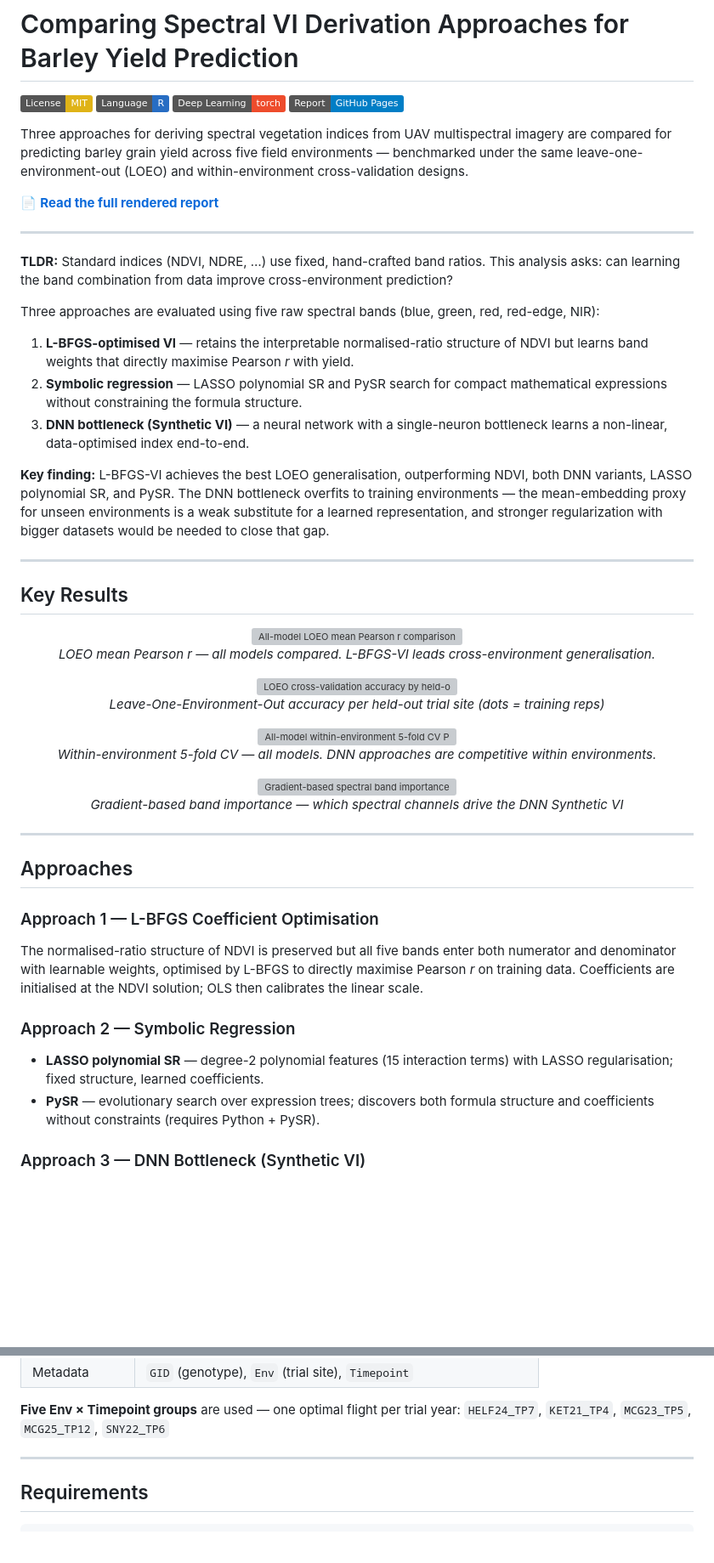
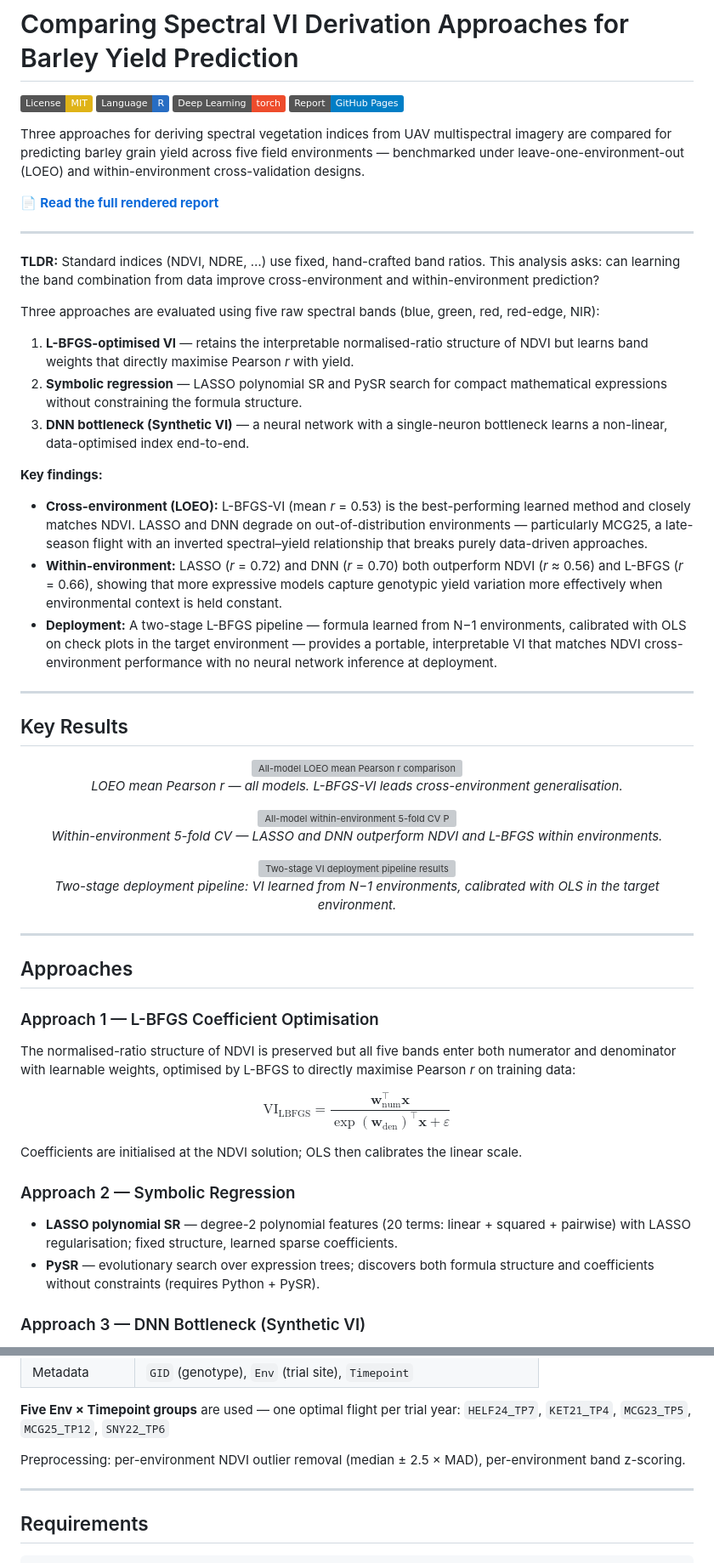
Before and after one commit to sss9010/dnn-synthetic-vi, a Markdown page: README.md, 2 parts joined by grey strips. Shown at 85% size. Drawn GitHub-style; badges without logos; blank space fills up the shorter version; grey boxes are pictures that could not be loaded.

```diff
--- a/README.md
+++ b/README.md
@@ -5,7 +5,7 @@
 [![Deep Learning: torch](https://img.shields.io/badge/Deep%20Learning-torch-EE4C2C.svg)](https://torch.mlverse.org/)
 [![GitHub Pages](https://img.shields.io/badge/Report-GitHub%20Pages-blue.svg)](https://sss9010.github.io/dnn-synthetic-vi/DNN_Synthetic_VI.html)
 
-Three approaches for deriving spectral vegetation indices from UAV multispectral imagery are compared for predicting barley grain yield across five field environments — benchmarked under the same leave-one-environment-out (LOEO) and within-environment cross-validation designs.
+Three approaches for deriving spectral vegetation indices from UAV multispectral imagery are compared for predicting barley grain yield across five field environments — benchmarked under leave-one-environment-out (LOEO) and within-environment cross-validation designs.
 
 📄 **[Read the full rendered report](https://sss9010.github.io/dnn-synthetic-vi/DNN_Synthetic_VI.html)**
 
@@ -13,7 +13,7 @@ Three approaches for deriving spectral vegetation indices from UAV multispectral
 
 **TLDR:**
 Standard indices (NDVI, NDRE, …) use fixed, hand-crafted band ratios. This analysis
-asks: can learning the band combination from data improve cross-environment prediction?
+asks: can learning the band combination from data improve cross-environment and within-environment prediction?
 
 Three approaches are evaluated using five raw spectral bands (blue, green, red,
 red-edge, NIR):
@@ -25,38 +25,31 @@ red-edge, NIR):
 3. **DNN bottleneck (Synthetic VI)** — a neural network with a single-neuron
    bottleneck learns a non-linear, data-optimised index end-to-end.
 
-**Key finding:** L-BFGS-VI achieves the best LOEO generalisation, outperforming NDVI,
-both DNN variants, LASSO polynomial SR, and PySR. The DNN bottleneck overfits to
-training environments — the mean-embedding proxy for unseen environments is a weak
-substitute for a learned representation, and stronger regularization with bigger datasets would be needed
-to close that gap.
+**Key findings:**
+- **Cross-environment (LOEO):** L-BFGS-VI (mean *r* = 0.53) is the best-performing learned method and closely matches NDVI. LASSO and DNN degrade on out-of-distribution environments — particularly MCG25, a late-season flight with an inverted spectral–yield relationship that breaks purely data-driven approaches.
+- **Within-environment:** LASSO (*r* = 0.72) and DNN (*r* = 0.70) both outperform NDVI (*r* ≈ 0.56) and L-BFGS (*r* = 0.66), showing that more expressive models capture genotypic yield variation more effectively when environmental context is held constant.
+- **Deployment:** A two-stage L-BFGS pipeline — formula learned from N−1 environments, calibrated with OLS on check plots in the target environment — provides a portable, interpretable VI that matches NDVI cross-environment performance with no neural network inference at deployment.
 
 ---
 
 ## Key Results
 
 <p align="center">
-  <img src="docs/figure/DNN_Synthetic_VI.Rmd/all-model-loeo-plot-1.png" width="700"
+  <img src="docs/DNN_Synthetic_VI_files/figure-html/all-model-loeo-plot-1.png" width="700"
        alt="All-model LOEO mean Pearson r comparison"/>
-  <br><em>LOEO mean Pearson r — all models compared. L-BFGS-VI leads cross-environment generalisation.</em>
+  <br><em>LOEO mean Pearson r — all models. L-BFGS-VI leads cross-environment generalisation.</em>
 </p>
 
 <p align="center">
-  <img src="docs/figure/DNN_Synthetic_VI.Rmd/loeo-accuracy-plot-1.png" width="650"
-       alt="LOEO cross-validation accuracy by held-out environment"/>
-  <br><em>Leave-One-Environment-Out accuracy per held-out trial site (dots = training reps)</em>
+  <img src="docs/DNN_Synthetic_VI_files/figure-html/all-model-wenv-plot-1.png" width="700"
+       alt="All-model within-environment 5-fold CV Pearson r comparison"/>
+  <br><em>Within-environment 5-fold CV — LASSO and DNN outperform NDVI and L-BFGS within environments.</em>
 </p>
 
 <p align="center">
-  <img src="docs/figure/DNN_Synthetic_VI.Rmd/all-model-wenv-plot-1.png" width="700"
-       alt="All-model within-environment 5-fold CV Pearson r comparison"/>
-  <br><em>Within-environment 5-fold CV — all models. DNN approaches are competitive within environments.</em>
-</p>
-
-<p align="center">
-  <img src="docs/figure/DNN_Synthetic_VI.Rmd/sensitivity-heatmap-1.png" width="600"
-       alt="Gradient-based spectral band importance per trait"/>
-  <br><em>Gradient-based band importance — which spectral channels drive the DNN Synthetic VI</em>
+  <img src="docs/DNN_Synthetic_VI_files/figure-html/two-stage-plot-1.png" width="650"
+       alt="Two-stage VI deployment pipeline results"/>
+  <br><em>Two-stage deployment pipeline: VI learned from N−1 environments, calibrated with OLS in the target environment.</em>
 </p>
 
 ---
@@ -67,13 +60,16 @@ to close that gap.
 
 The normalised-ratio structure of NDVI is preserved but all five bands enter
 both numerator and denominator with learnable weights, optimised by L-BFGS to
-directly maximise Pearson *r* on training data. Coefficients are initialised at
-the NDVI solution; OLS then calibrates the linear scale.
+directly maximise Pearson *r* on training data:
+
+$$\text{VI}_{\text{LBFGS}} = \frac{\mathbf{w}_{\text{num}}^\top \mathbf{x}}{\exp(\mathbf{w}_{\text{den}})^\top \mathbf{x} + \varepsilon}$$
+
+Coefficients are initialised at the NDVI solution; OLS then calibrates the linear scale.
 
 ### Approach 2 — Symbolic Regression
 
-- **LASSO polynomial SR** — degree-2 polynomial features (15 interaction terms)
-  with LASSO regularisation; fixed structure, learned coefficients.
+- **LASSO polynomial SR** — degree-2 polynomial features (20 terms: linear + squared + pairwise)
+  with LASSO regularisation; fixed structure, learned sparse coefficients.
 - **PySR** — evolutionary search over expression trees; discovers both formula
   structure and coefficients without constraints (requires Python + PySR).
 
@@ -144,6 +152,7 @@ dnn_synthetic_vi/
 **Five Env × Timepoint groups** are used — one optimal flight per trial year:
 `HELF24_TP7`, `KET21_TP4`, `MCG23_TP5`, `MCG25_TP12`, `SNY22_TP6`
 
+Preprocessing: per-environment NDVI outlier removal (median ± 2.5 × MAD), per-environment band z-scoring.
 
 ---
 
```
Also changed, not shown: other parts of README.md (+46 -16 lines).
